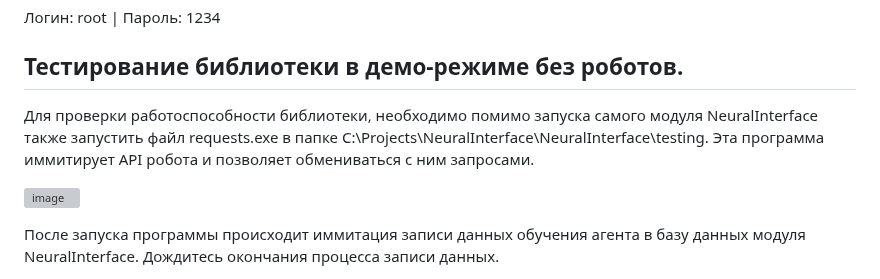
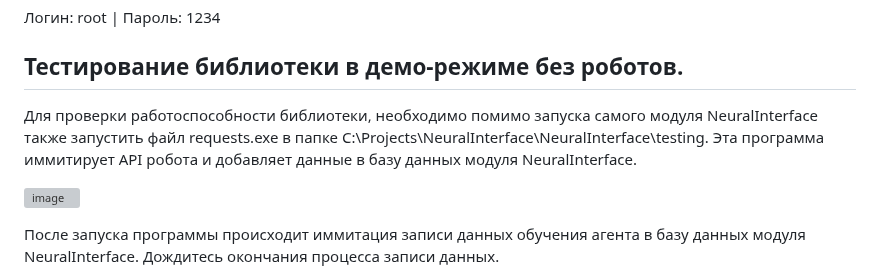
Before and after one commit to Cognitive-systems-and-technologies/NeuralInterface, a Markdown page: README.md, the part around the change. Drawn GitHub-style; grey boxes are pictures that could not be loaded.

```diff
--- a/README.md
+++ b/README.md
@@ -190,7 +190,7 @@ https://github.com/Cognitive-systems-and-technologies/NeuralInterface/assets/477
 
 ## Тестирование библиотеки в демо-режиме без роботов.
 
-Для проверки работоспособности библиотеки, необходимо помимо запуска самого модуля NeuralInterface также запустить файл requests.exe в папке C:\Projects\NeuralInterface\NeuralInterface\testing. Эта программа иммитирует API робота и позволяет обмениваться с ним запросами.
+Для проверки работоспособности библиотеки, необходимо помимо запуска самого модуля NeuralInterface также запустить файл requests.exe в папке C:\Projects\NeuralInterface\NeuralInterface\testing. Эта программа иммитирует API робота и добавляет данные в базу данных модуля NeuralInterface.
 
 ![image](https://github.com/Cognitive-systems-and-technologies/NeuralInterface/assets/47759876/e1026e9a-83a3-46a4-8bd3-642ff749dc6d)
 
```
